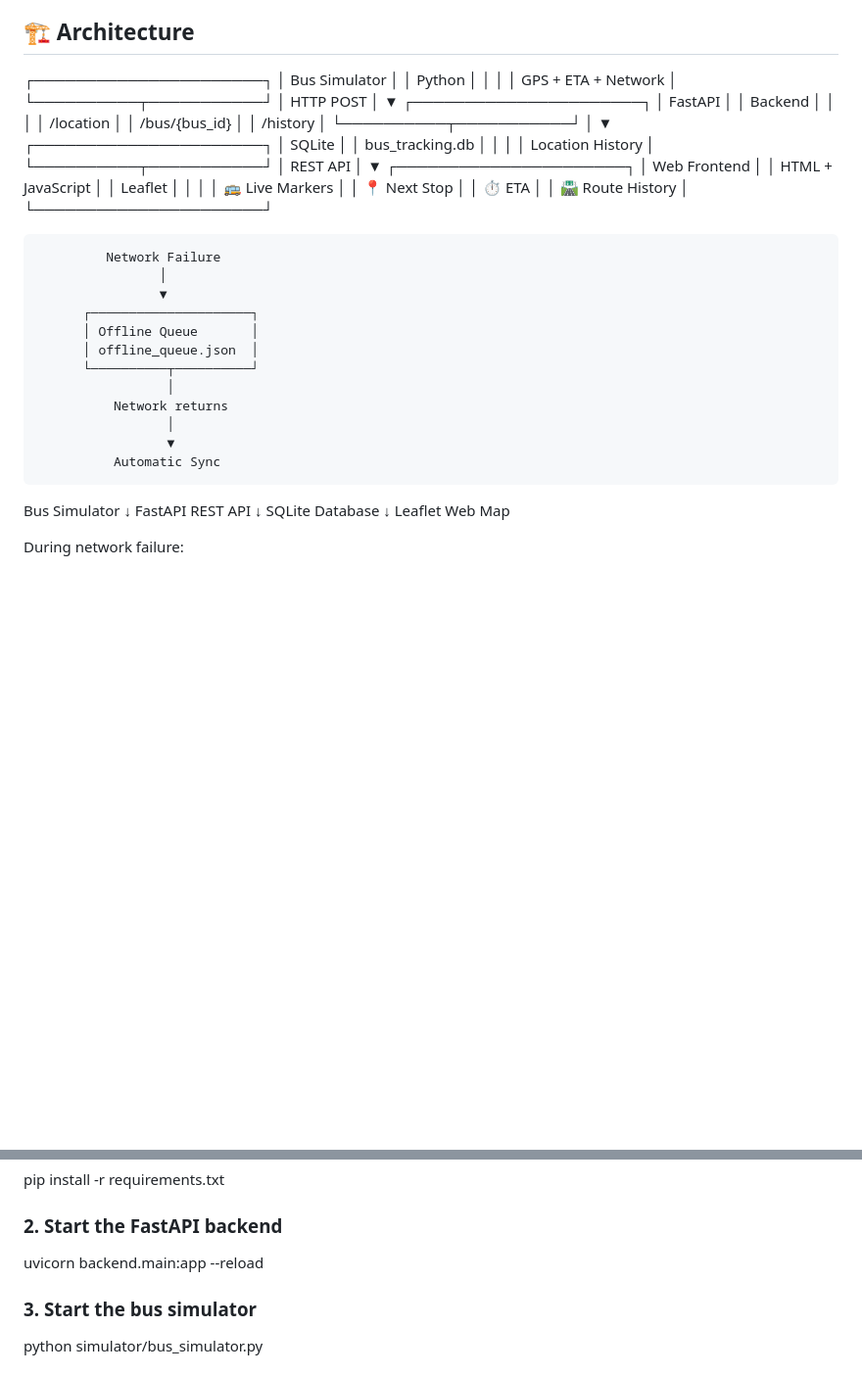
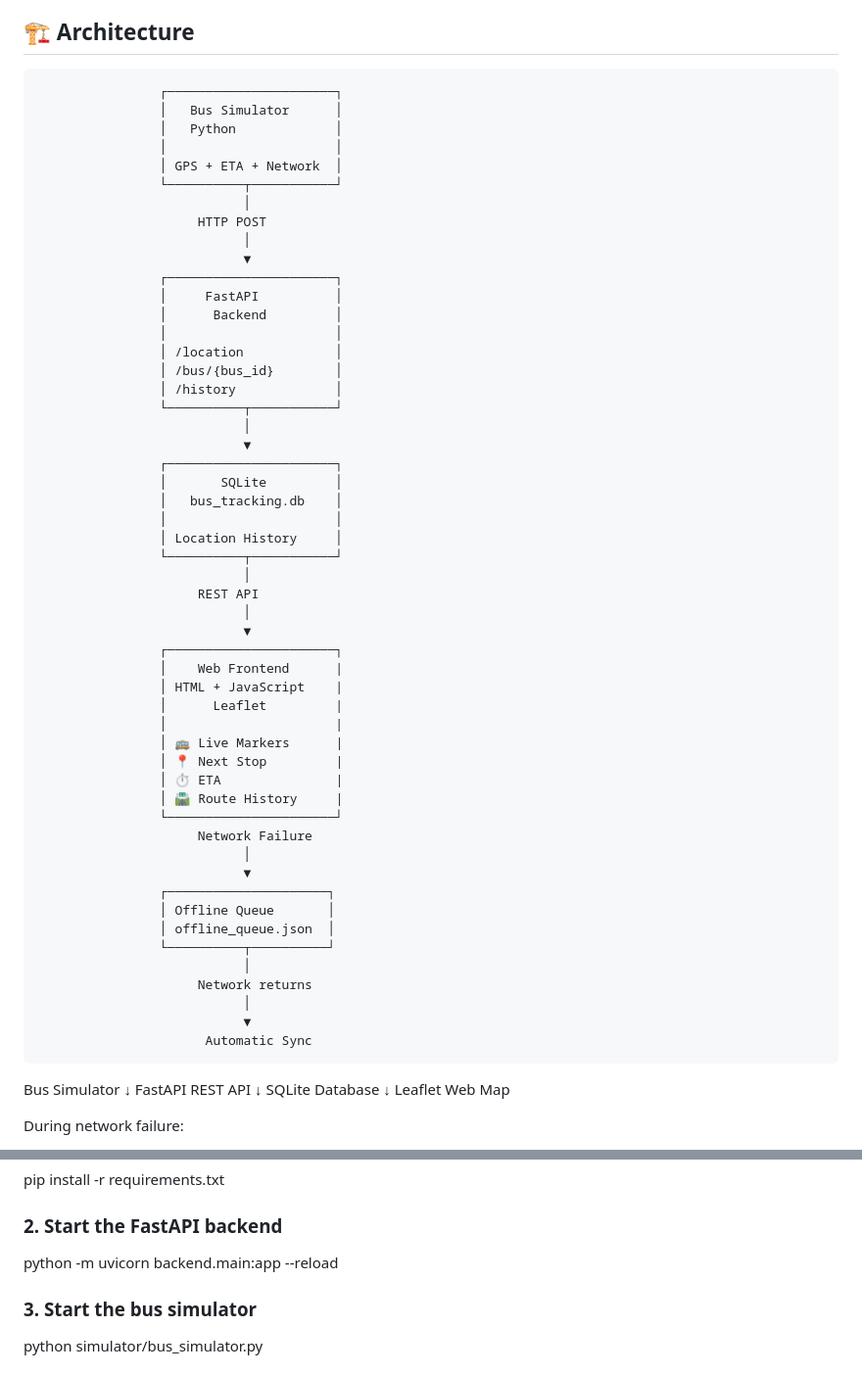
Before and after one commit to Sanjay17-Sky/Rural-Bus-Tracker, a Markdown page: README.md, 2 parts joined by grey strips. Shown at 98% size. Drawn GitHub-style; blank space fills up the shorter version.

Commit message:
Revise architecture diagram and backend startup command
Updated architecture diagram and installation instructions in README.

```diff
--- a/README.md
+++ b/README.md
@@ -33,7 +33,7 @@ buses on an interactive map.
 
 ## 🏗️ Architecture
 
-┌──────────────────────┐
+                    ┌──────────────────────┐
                     │   Bus Simulator      │
                     │   Python             │
                     │                      │
@@ -49,7 +49,7 @@ buses on an interactive map.
                     │                      │
                     │ /location            │
                     │ /bus/{bus_id}        │
-                    │ /history              │
+                    │ /history             │
                     └──────────┬───────────┘
                                │
                                ▼
@@ -64,28 +64,30 @@ buses on an interactive map.
                                │
                                ▼
                     ┌──────────────────────┐
-                    │    Web Frontend      │
-                    │ HTML + JavaScript    │
-                    │      Leaflet         │
-                    │                      │
-                    │ 🚌 Live Markers      │
-                    │ 📍 Next Stop         │
-                    │ ⏱️ ETA               │
-                    │ 🛣️ Route History     │
+                    │    Web Frontend      |
+                    │ HTML + JavaScript    |
+                    │      Leaflet         |
+                    │                      |
+                    │ 🚌 Live Markers      |
+                    │ 📍 Next Stop         |
+                    │ ⏱️ ETA               |
+                    │ 🛣️ Route History     |
                     └──────────────────────┘
+                         Network Failure
+                               │
+                               ▼
+                    ┌─────────────────────┐
+                    │ Offline Queue       │
+                    │ offline_queue.json  │
+                    └──────────┬──────────┘
+                               │
+                         Network returns
+                               │
+                               ▼
+                          Automatic Sync
 
-             Network Failure
-                    │
-                    ▼
-          ┌─────────────────────┐
-          │ Offline Queue       │
-          │ offline_queue.json  │
-          └──────────┬──────────┘
-                     │
-              Network returns
-                     │
-                     ▼
-              Automatic Sync
+
+
 
 Bus Simulator
 ↓
@@ -164,7 +166,7 @@ pip install -r requirements.txt
 
 ### 2. Start the FastAPI backend
 
-uvicorn backend.main:app --reload
+python -m uvicorn backend.main:app --reload
 
 ### 3. Start the bus simulator
 
```
